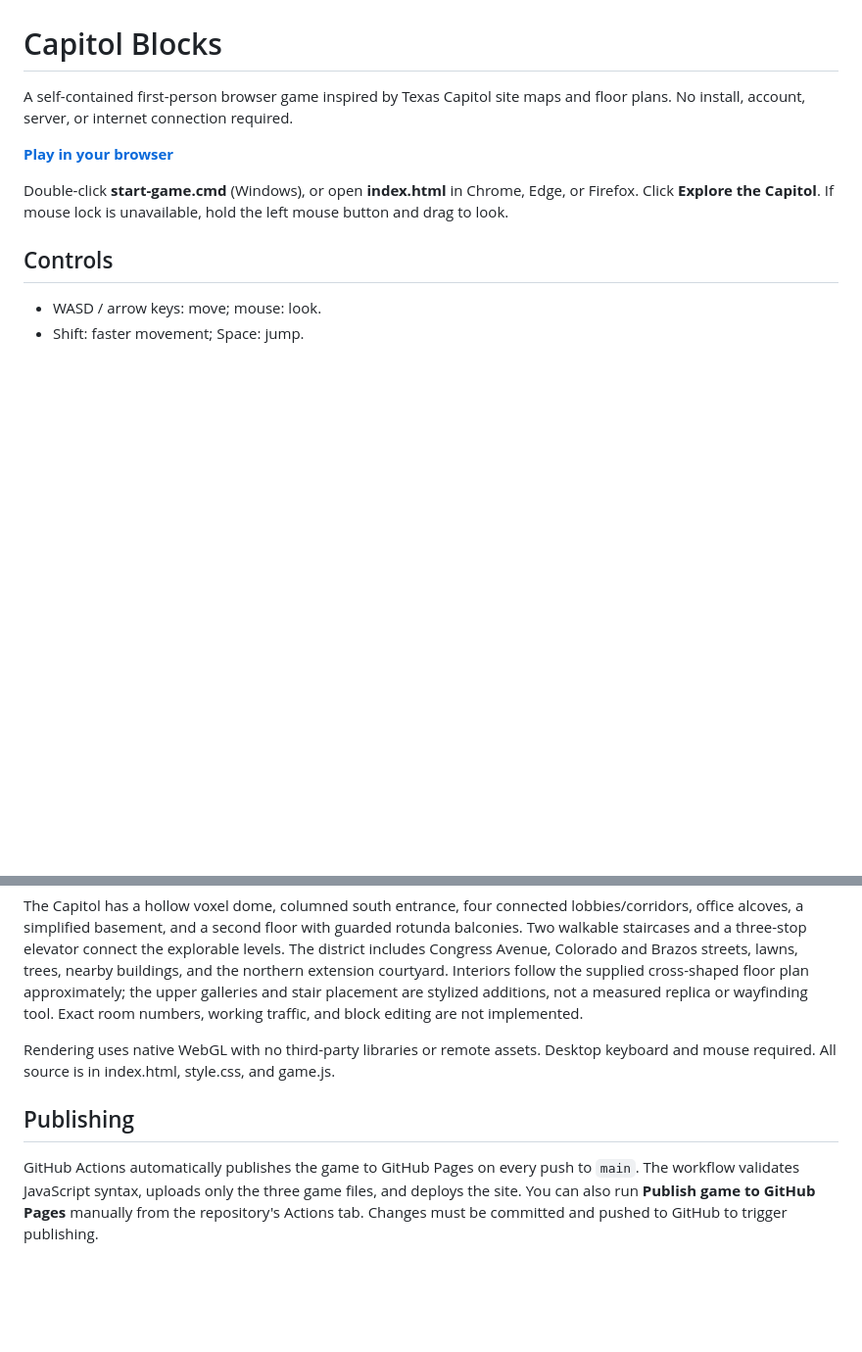
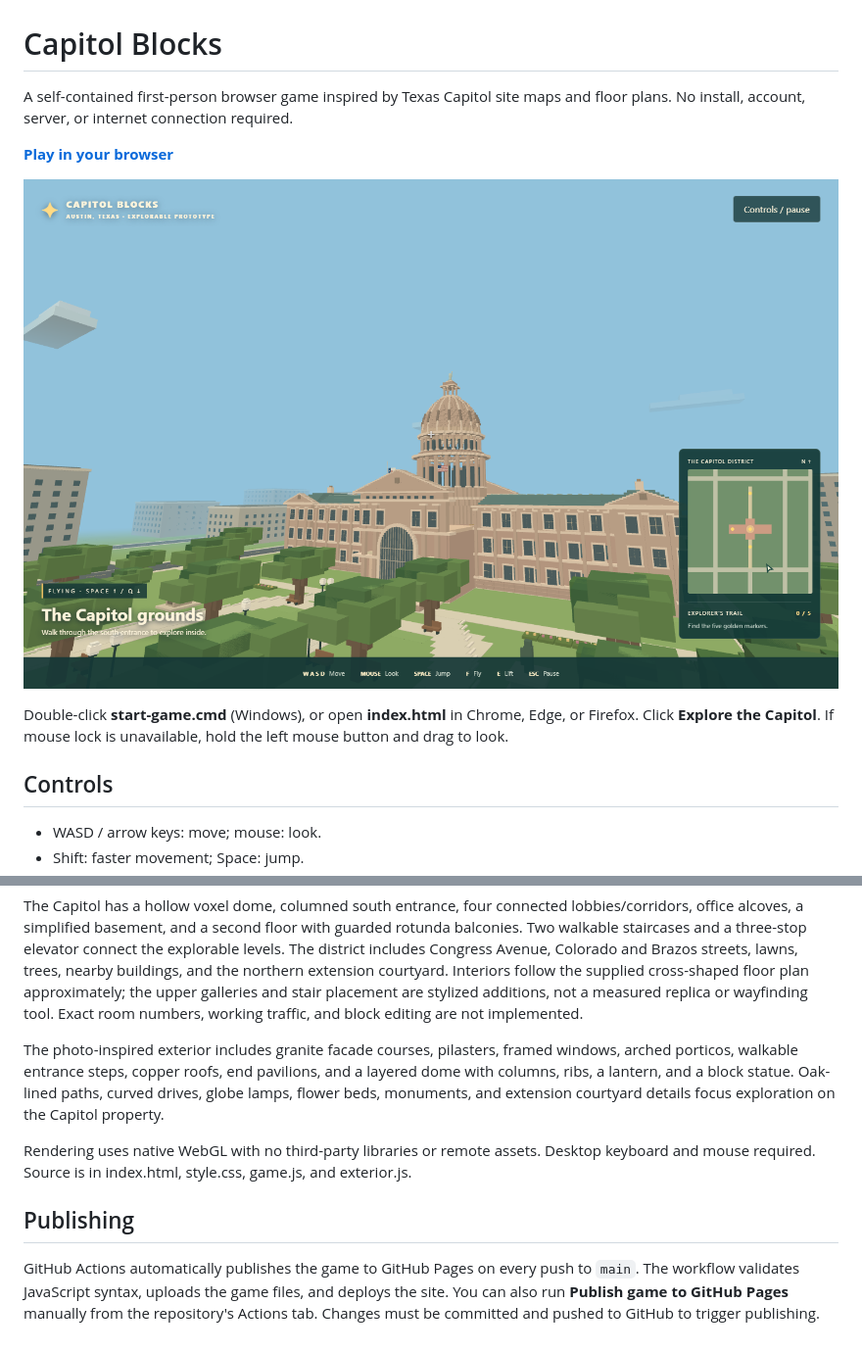
Before and after one commit to kelleyparker/capitol-blocks, a Markdown page: README.md, 2 parts joined by grey strips. Shown: that part at 98% size. Drawn GitHub-style; pictures changed too: docs/capitol-exterior.png (added); blank space fills up the shorter version.

Commit message:
Detail Capitol facade, layered dome, and landscaped grounds

```diff
--- a/README.md
+++ b/README.md
@@ -3,6 +3,8 @@
 A self-contained first-person browser game inspired by Texas Capitol site maps and floor plans. No install, account, server, or internet connection required.
 
 **[Play in your browser](https://kelleyparker.github.io/capitol-blocks/)**
+
+![Photo-inspired block-built Capitol and landscaped grounds](docs/capitol-exterior.png)
 
 Double-click **start-game.cmd** (Windows), or open **index.html** in Chrome, Edge, or Firefox. Click **Explore the Capitol**. If mouse lock is unavailable, hold the left mouse button and drag to look.
 
@@ -19,8 +21,10 @@ Find five golden markers: south promenade, rotunda, west wing, northern extensio
 
 The Capitol has a hollow voxel dome, columned south entrance, four connected lobbies/corridors, office alcoves, a simplified basement, and a second floor with guarded rotunda balconies. Two walkable staircases and a three-stop elevator connect the explorable levels. The district includes Congress Avenue, Colorado and Brazos streets, lawns, trees, nearby buildings, and the northern extension courtyard. Interiors follow the supplied cross-shaped floor plan approximately; the upper galleries and stair placement are stylized additions, not a measured replica or wayfinding tool. Exact room numbers, working traffic, and block editing are not implemented.
 
-Rendering uses native WebGL with no third-party libraries or remote assets. Desktop keyboard and mouse required. All source is in index.html, style.css, and game.js.
+The photo-inspired exterior includes granite facade courses, pilasters, framed windows, arched porticos, walkable entrance steps, copper roofs, end pavilions, and a layered dome with columns, ribs, a lantern, and a block statue. Oak-lined paths, curved drives, globe lamps, flower beds, monuments, and extension courtyard details focus exploration on the Capitol property.
+
+Rendering uses native WebGL with no third-party libraries or remote assets. Desktop keyboard and mouse required. Source is in index.html, style.css, game.js, and exterior.js.
 
 ## Publishing
 
-GitHub Actions automatically publishes the game to GitHub Pages on every push to `main`. The workflow validates JavaScript syntax, uploads only the three game files, and deploys the site. You can also run **Publish game to GitHub Pages** manually from the repository's Actions tab. Changes must be committed and pushed to GitHub to trigger publishing.
+GitHub Actions automatically publishes the game to GitHub Pages on every push to `main`. The workflow validates JavaScript syntax, uploads the game files, and deploys the site. You can also run **Publish game to GitHub Pages** manually from the repository's Actions tab. Changes must be committed and pushed to GitHub to trigger publishing.
```
Also changed, not shown: 5 other files.
